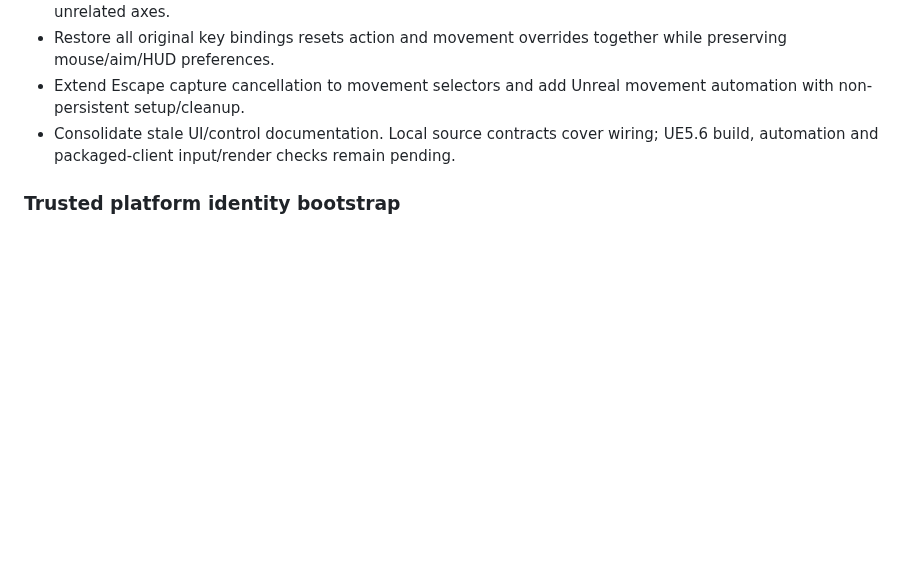
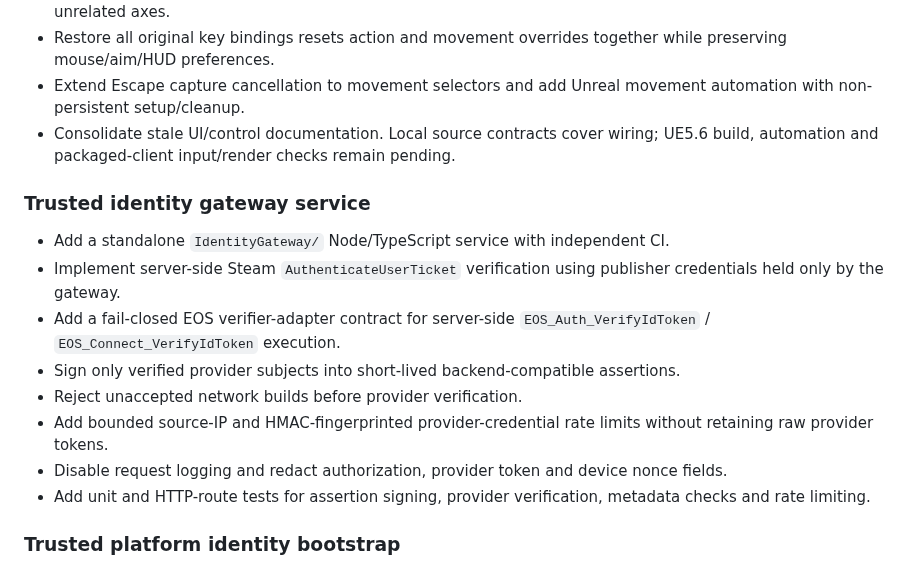
Before and after one commit to EnoMor1399/shadow-protocol-game, a Markdown page: ShadowProtocol-v1.0/Docs/CHANGELOG_V101.md, the part around the change. GitHub-like rendering; blank space fills up the shorter version.

Commit message:
Record trusted identity gateway service in changelog

```diff
--- a/ShadowProtocol-v1.0/Docs/CHANGELOG_V101.md
+++ b/ShadowProtocol-v1.0/Docs/CHANGELOG_V101.md
@@ -381,6 +381,17 @@ Confirmed swaps now require exactly one unmodified keyboard/mouse binding per ac
 - Consolidate stale UI/control documentation. Local source contracts cover wiring; UE5.6 build, automation and packaged-client input/render checks remain pending.
 
 
+### Trusted identity gateway service
+
+- Add a standalone `IdentityGateway/` Node/TypeScript service with independent CI.
+- Implement server-side Steam `AuthenticateUserTicket` verification using publisher credentials held only by the gateway.
+- Add a fail-closed EOS verifier-adapter contract for server-side `EOS_Auth_VerifyIdToken` / `EOS_Connect_VerifyIdToken` execution.
+- Sign only verified provider subjects into short-lived backend-compatible assertions.
+- Reject unaccepted network builds before provider verification.
+- Add bounded source-IP and HMAC-fingerprinted provider-credential rate limits without retaining raw provider tokens.
+- Disable request logging and redact authorization, provider token and device nonce fields.
+- Add unit and HTTP-route tests for assertion signing, provider verification, metadata checks and rate limiting.
+
 ### Trusted platform identity bootstrap
 
 - Add `USPPlatformIdentitySubsystem` as a world/provider-aware Unreal bridge from authenticated Steam/EOS OnlineSubsystem identity to the trusted identity gateway.
```
